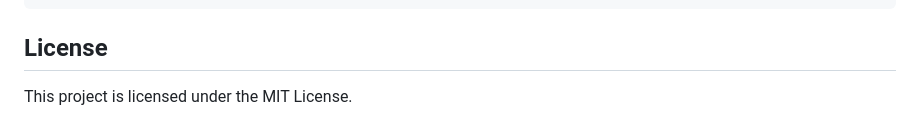
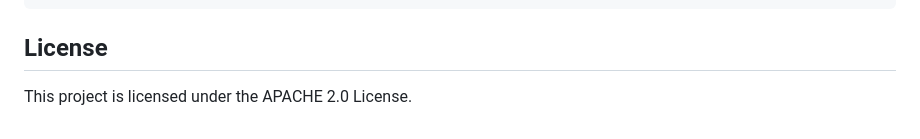
Before and after one commit to dorlanpabon/yourlogger-browser, a Markdown page: README.md, the part around the change. Rendered like a GitHub page.

```diff
--- a/README.md
+++ b/README.md
@@ -235,4 +235,4 @@ export interface LoggerOptions {
 
 ## License
 
-This project is licensed under the MIT License.
+This project is licensed under the APACHE 2.0 License.
```
